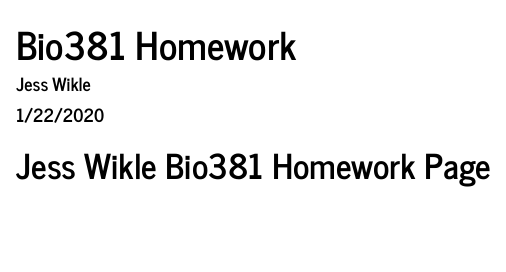
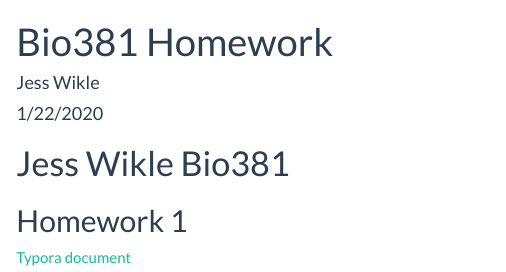
Before and after one commit to jlwikle/WikleBio381, an R Markdown document (index.Rmd): the page in a window 1100 px wide, from its top. The pictures show the output file index.html that the author committed with the source, opened offline.

Commit message:
add HW 1

````diff
--- a/index.Rmd
+++ b/index.Rmd
@@ -4,11 +4,14 @@ author: "Jess Wikle"
 date: "1/22/2020"
 output:
   html_document:
-    theme: journal
+    theme: flatly
 ---
 
 ```{r setup, include=FALSE}
 knitr::opts_chunk$set(echo = TRUE)
 ```
 
-# Jess Wikle Bio381 Homework Page
+# Jess Wikle Bio381
+
+## Homework 1
+[Typora document](1_15_2019.html)
````
Also changed, not shown: 1_15_2019.html (added), index.html.
